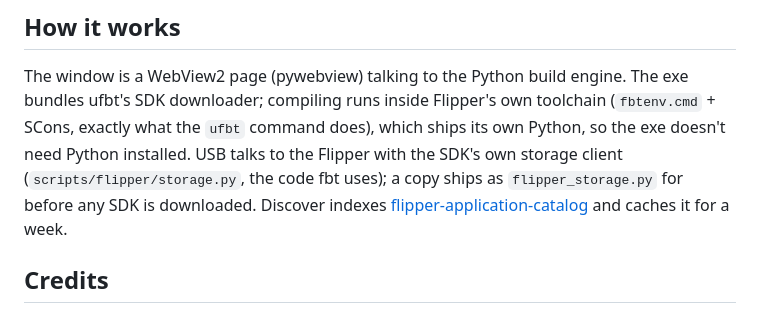
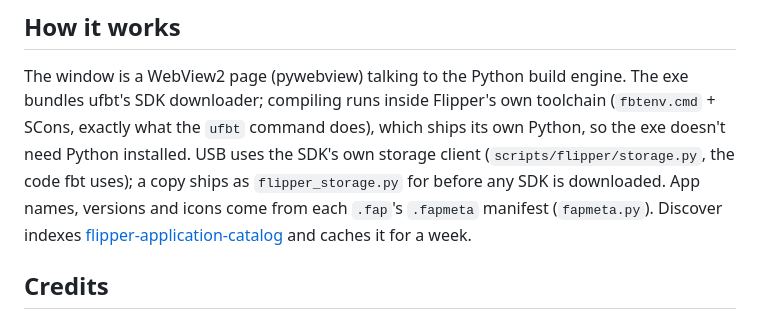
Before and after one commit to c3rb3ruszx/flipper-builder, a Markdown page: README.md, the part around one of its changes. Rendered like a GitHub page.

```diff
--- a/README.md
+++ b/README.md
@@ -91,8 +108,9 @@ change it) and registers a per-user uninstaller. No admin rights needed.
 The window is a WebView2 page (pywebview) talking to the Python build engine. The exe bundles
 ufbt's SDK downloader; compiling runs inside Flipper's own toolchain (`fbtenv.cmd` + SCons, exactly
 what the `ufbt` command does), which ships its own Python, so the exe doesn't need Python installed.
-USB talks to the Flipper with the SDK's own storage client (`scripts/flipper/storage.py`, the code
-fbt uses); a copy ships as `flipper_storage.py` for before any SDK is downloaded. Discover indexes
+USB uses the SDK's own storage client (`scripts/flipper/storage.py`, the code fbt uses); a copy ships
+as `flipper_storage.py` for before any SDK is downloaded. App names, versions and icons come from
+each `.fap`'s `.fapmeta` manifest (`fapmeta.py`). Discover indexes
 [flipper-application-catalog](https://github.com/flipperdevices/flipper-application-catalog) and
 caches it for a week.
 
```
Also changed, not shown: other parts of README.md (+61 -44 lines), CHANGELOG.md (added, +38 -0 lines), assets/screenshot-discover.png (added), assets/screenshot-done.png, assets/screenshot-library.png (added), assets/screenshot.png, assets/social-preview.png (added), 1 other file.
